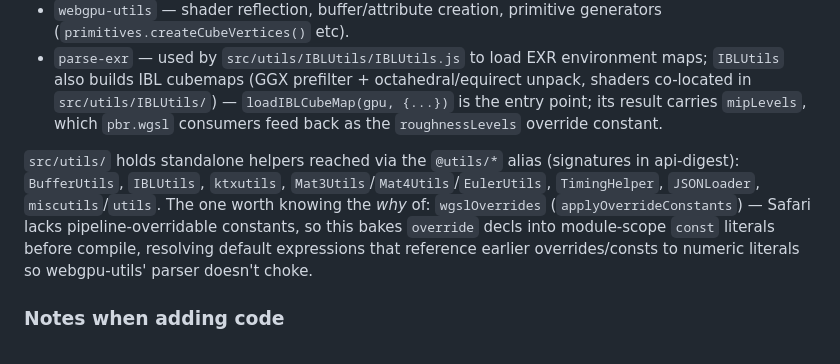
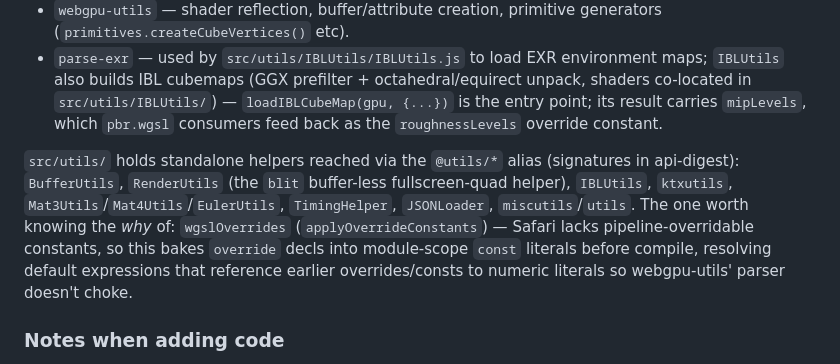
Before and after one commit to oframe/ogpu, a Markdown page: AGENTS.md, the part around the change. Drawn GitHub-style.

```diff
--- a/AGENTS.md
+++ b/AGENTS.md
@@ -146,7 +146,7 @@ Aliases work for `?raw` shader imports too (`import s from '@modules/pbr/pbr.wgs
 - `webgpu-utils` — shader reflection, buffer/attribute creation, primitive generators (`primitives.createCubeVertices()` etc).
 - `parse-exr` — used by `src/utils/IBLUtils/IBLUtils.js` to load EXR environment maps; `IBLUtils` also builds IBL cubemaps (GGX prefilter + octahedral/equirect unpack, shaders co-located in `src/utils/IBLUtils/`) — `loadIBLCubeMap(gpu, {...})` is the entry point; its result carries `mipLevels`, which `pbr.wgsl` consumers feed back as the `roughnessLevels` override constant.
 
-`src/utils/` holds standalone helpers reached via the `@utils/*` alias (signatures in api-digest): `BufferUtils`, `IBLUtils`, `ktxutils`, `Mat3Utils`/`Mat4Utils`/`EulerUtils`, `TimingHelper`, `JSONLoader`, `miscutils`/`utils`. The one worth knowing the _why_ of: `wgslOverrides` (`applyOverrideConstants`) — Safari lacks pipeline-overridable constants, so this bakes `override` decls into module-scope `const` literals before compile, resolving default expressions that reference earlier overrides/consts to numeric literals so webgpu-utils' parser doesn't choke.
+`src/utils/` holds standalone helpers reached via the `@utils/*` alias (signatures in api-digest): `BufferUtils`, `RenderUtils` (the `blit` buffer-less fullscreen-quad helper), `IBLUtils`, `ktxutils`, `Mat3Utils`/`Mat4Utils`/`EulerUtils`, `TimingHelper`, `JSONLoader`, `miscutils`/`utils`. The one worth knowing the _why_ of: `wgslOverrides` (`applyOverrideConstants`) — Safari lacks pipeline-overridable constants, so this bakes `override` decls into module-scope `const` literals before compile, resolving default expressions that reference earlier overrides/consts to numeric literals so webgpu-utils' parser doesn't choke.
 
 ### Notes when adding code
 
```
Also changed, not shown: src/core/CLAUDE.md (+7 -2 lines).
